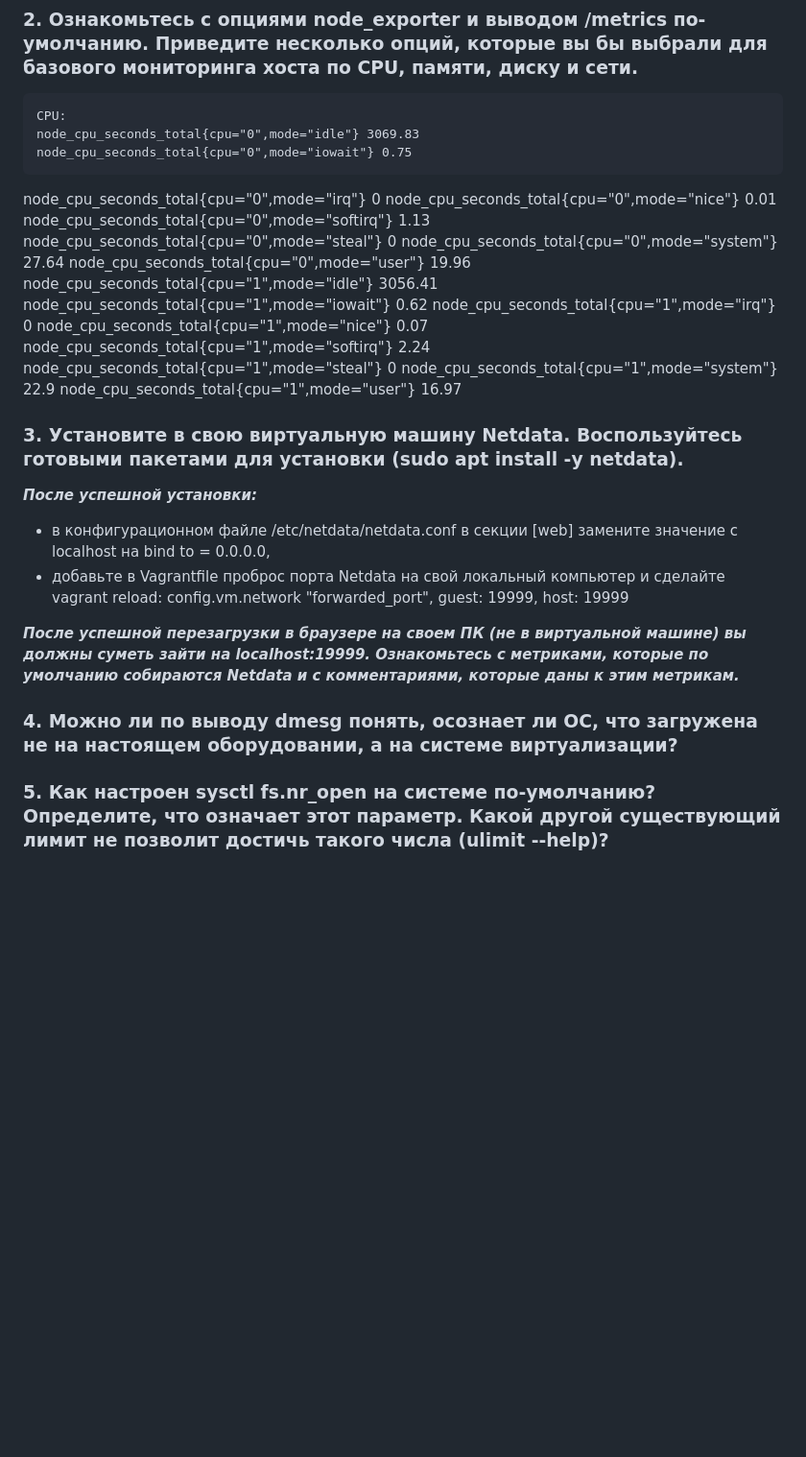
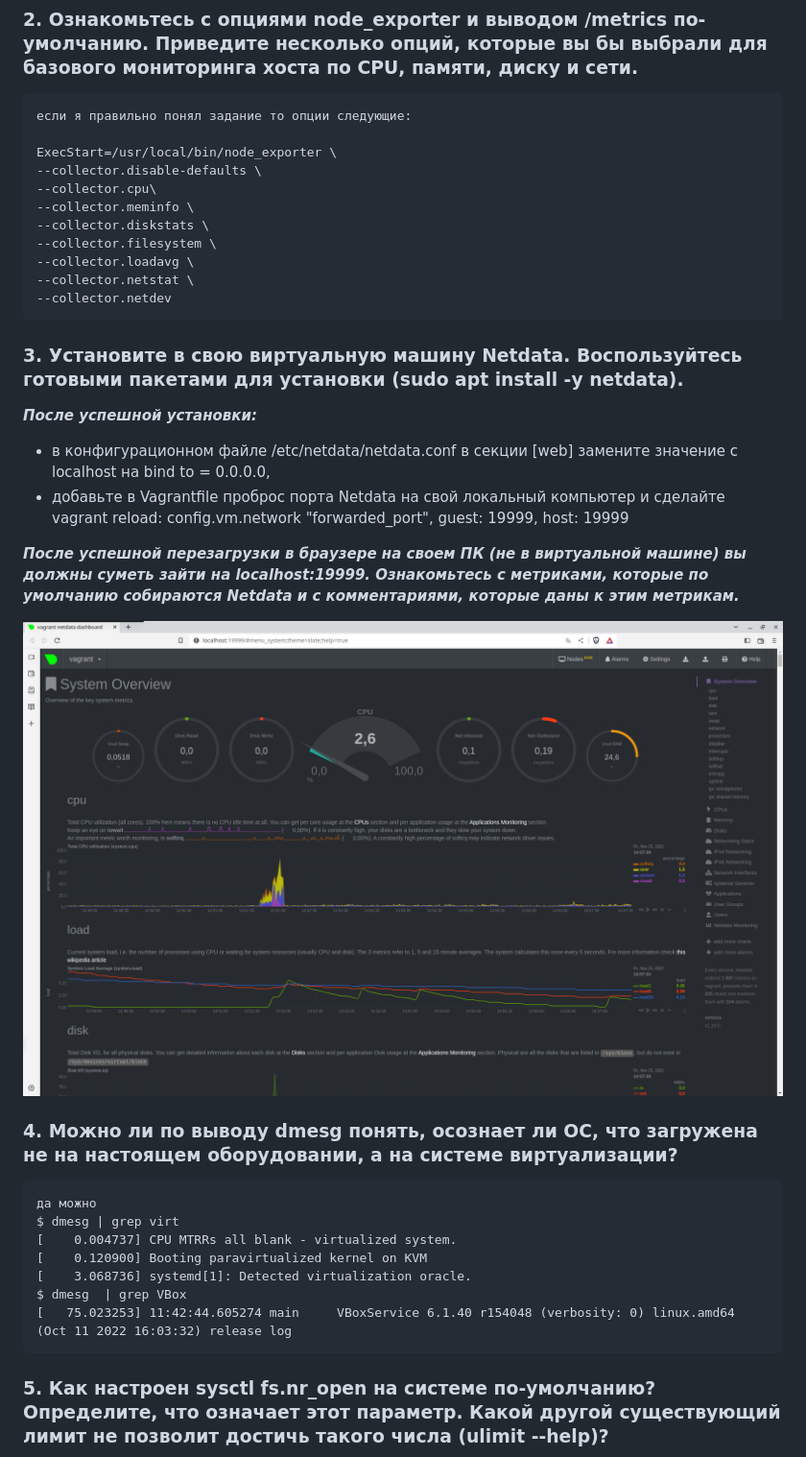
Before and after one commit to alshelk/devops-netology, a Markdown page: HW03_4_OS02/README.md, the part around the change printed below. Shown: that part at 96% size. GitHub-like rendering; pictures changed too: HW03_4_OS02/img.png (added); blank space fills up the shorter version.

```diff
--- a/HW03_4_OS02/README.md
+++ b/HW03_4_OS02/README.md
@@ -60,23 +60,17 @@
 
 ### 2. Ознакомьтесь с опциями node_exporter и выводом /metrics по-умолчанию. Приведите несколько опций, которые вы бы выбрали для базового мониторинга хоста по CPU, памяти, диску и сети.
 
-    CPU:
-    node_cpu_seconds_total{cpu="0",mode="idle"} 3069.83
-    node_cpu_seconds_total{cpu="0",mode="iowait"} 0.75
-node_cpu_seconds_total{cpu="0",mode="irq"} 0
-node_cpu_seconds_total{cpu="0",mode="nice"} 0.01
-node_cpu_seconds_total{cpu="0",mode="softirq"} 1.13
-node_cpu_seconds_total{cpu="0",mode="steal"} 0
-node_cpu_seconds_total{cpu="0",mode="system"} 27.64
-node_cpu_seconds_total{cpu="0",mode="user"} 19.96
-node_cpu_seconds_total{cpu="1",mode="idle"} 3056.41
-node_cpu_seconds_total{cpu="1",mode="iowait"} 0.62
-node_cpu_seconds_total{cpu="1",mode="irq"} 0
-node_cpu_seconds_total{cpu="1",mode="nice"} 0.07
-node_cpu_seconds_total{cpu="1",mode="softirq"} 2.24
-node_cpu_seconds_total{cpu="1",mode="steal"} 0
-node_cpu_seconds_total{cpu="1",mode="system"} 22.9
-node_cpu_seconds_total{cpu="1",mode="user"} 16.97
+    если я правильно понял задание то опции следующие:
+
+    ExecStart=/usr/local/bin/node_exporter \
+    --collector.disable-defaults \
+    --collector.cpu\
+    --collector.meminfo \
+    --collector.diskstats \
+    --collector.filesystem \
+    --collector.loadavg \
+    --collector.netstat \
+    --collector.netdev
 
 
 ### 3. Установите в свою виртуальную машину Netdata. Воспользуйтесь готовыми пакетами для установки (sudo apt install -y netdata).
@@ -89,7 +83,18 @@ config.vm.network "forwarded_port", guest: 19999, host: 19999
 
 ***После успешной перезагрузки в браузере на своем ПК (не в виртуальной машине) вы должны суметь зайти на localhost:19999. Ознакомьтесь с метриками, которые по умолчанию собираются Netdata и с комментариями, которые даны к этим метрикам.***
 
+![img.png](img.png)
+
 ### 4. Можно ли по выводу dmesg понять, осознает ли ОС, что загружена не на настоящем оборудовании, а на системе виртуализации?
+
+    да можно
+    $ dmesg | grep virt
+    [    0.004737] CPU MTRRs all blank - virtualized system.
+    [    0.120900] Booting paravirtualized kernel on KVM
+    [    3.068736] systemd[1]: Detected virtualization oracle.
+    $ dmesg  | grep VBox
+    [   75.023253] 11:42:44.605274 main     VBoxService 6.1.40 r154048 (verbosity: 0) linux.amd64 (Oct 11 2022 16:03:32) release log
+
 
 ### 5. Как настроен sysctl fs.nr_open на системе по-умолчанию? Определите, что означает этот параметр. Какой другой существующий лимит не позволит достичь такого числа (ulimit --help)?
 
```
Also changed, not shown: other parts of HW03_4_OS02/README.md (+69 -1 lines).
